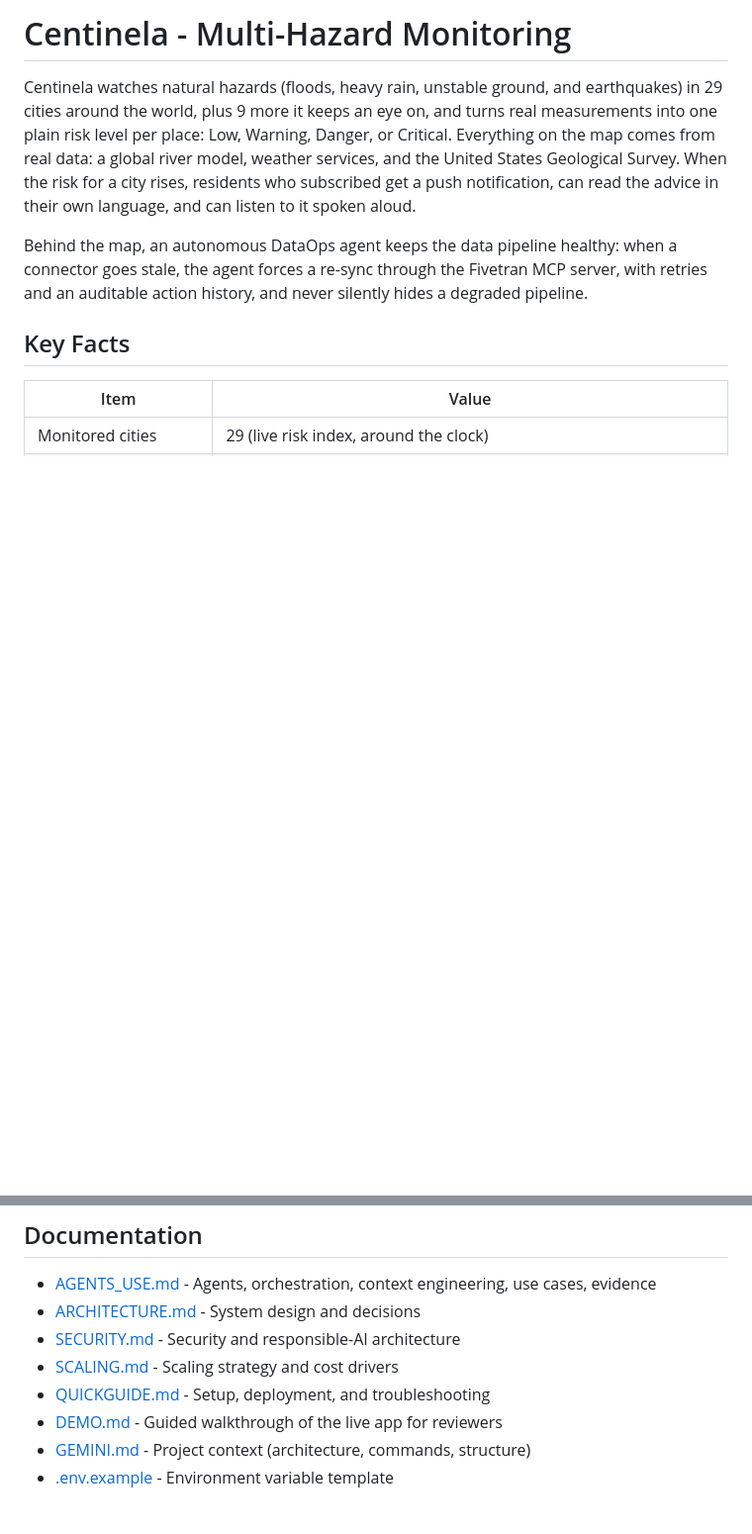
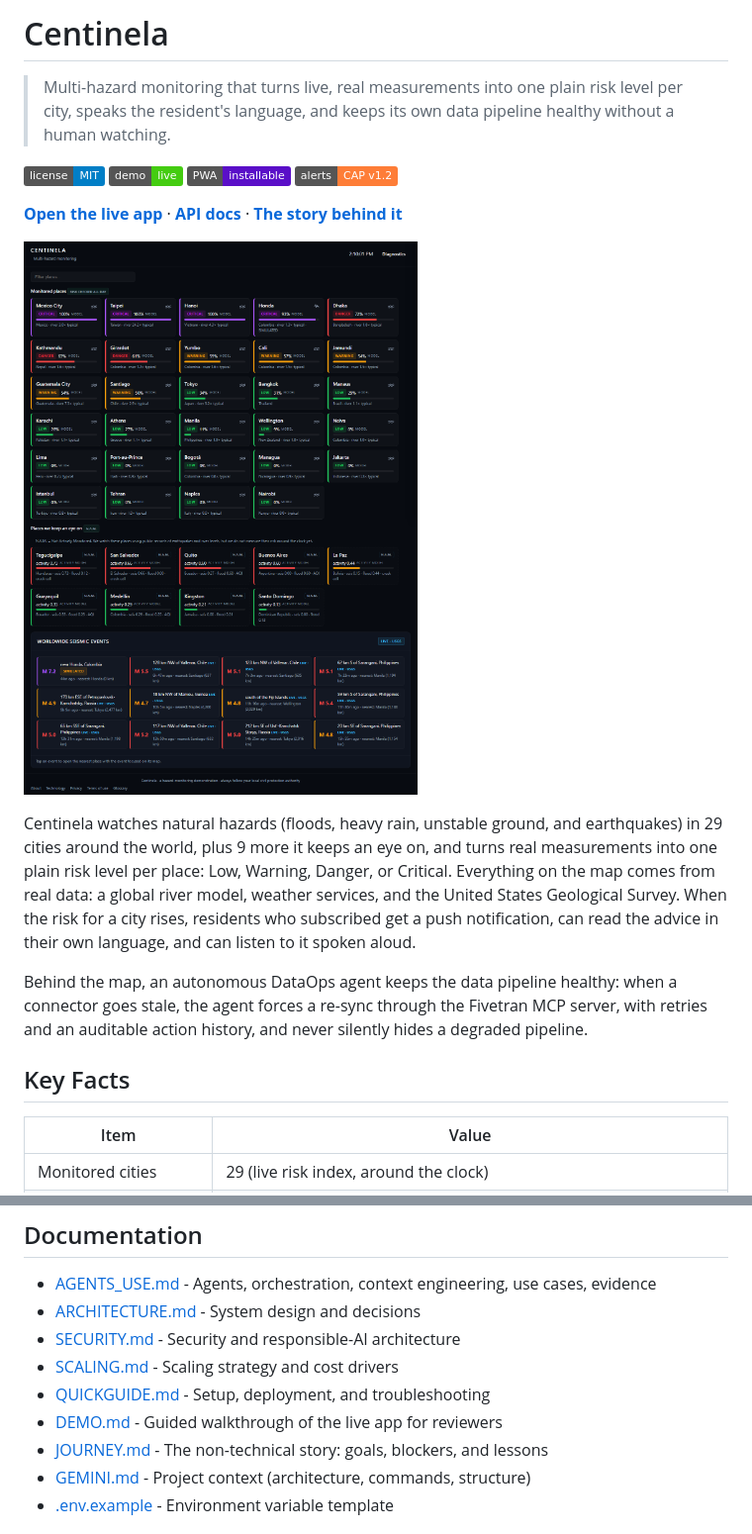
Before and after one commit to marylin/centinela, a Markdown page: README.md, 2 parts joined by grey strips. Shown at 99% size. Rendered like a GitHub page; pictures changed too: assets/screenshots/all-places.png (added); badges without logos; blank space fills up the shorter version.

Commit message:
docs(readme): lead with tagline, badges, live-demo CTA, app screenshots, and the story link

```diff
--- a/README.md
+++ b/README.md
@@ -1,4 +1,15 @@
-# Centinela - Multi-Hazard Monitoring
+# Centinela
+
+> Multi-hazard monitoring that turns live, real measurements into one plain risk level per city, speaks the resident's language, and keeps its own data pipeline healthy without a human watching.
+
+[![License: MIT](https://img.shields.io/badge/license-MIT-blue.svg)](LICENSE)
+[![Live demo](https://img.shields.io/badge/demo-live-brightgreen.svg)](https://centinela-v1-765013283380.us-central1.run.app)
+[![PWA](https://img.shields.io/badge/PWA-installable-5a0fc8.svg)](https://centinela-v1-765013283380.us-central1.run.app)
+[![Alerts](https://img.shields.io/badge/alerts-CAP%20v1.2-orange.svg)](https://centinela-v1-765013283380.us-central1.run.app/cap.xml)
+
+**[Open the live app](https://centinela-v1-765013283380.us-central1.run.app)**  ·  **[API docs](https://centinela-v1-765013283380.us-central1.run.app/docs)**  ·  **[The story behind it](JOURNEY.md)**
+
+![Every monitored city with its live risk level, plus a worldwide seismic feed](assets/screenshots/all-places.png)
 
 Centinela watches natural hazards (floods, heavy rain, unstable ground, and earthquakes) in 29 cities around the world, plus 9 more it keeps an eye on, and turns real measurements into one plain risk level per place: Low, Warning, Danger, or Critical. Everything on the map comes from real data: a global river model, weather services, and the United States Geological Survey. When the risk for a city rises, residents who subscribed get a push notification, can read the advice in their own language, and can listen to it spoken aloud.
 
@@ -181,6 +194,7 @@ See [QUICKGUIDE.md](QUICKGUIDE.md) for full setup, GCP configuration, deployment
 - [SCALING.md](SCALING.md) - Scaling strategy and cost drivers
 - [QUICKGUIDE.md](QUICKGUIDE.md) - Setup, deployment, and troubleshooting
 - [DEMO.md](DEMO.md) - Guided walkthrough of the live app for reviewers
+- [JOURNEY.md](JOURNEY.md) - The non-technical story: goals, blockers, and lessons
 - [GEMINI.md](GEMINI.md) - Project context (architecture, commands, structure)
 - [.env.example](.env.example) - Environment variable template
 
```
Also changed, not shown: other parts of README.md (+2 -0 lines), assets/screenshots/place-detail.png (added).
